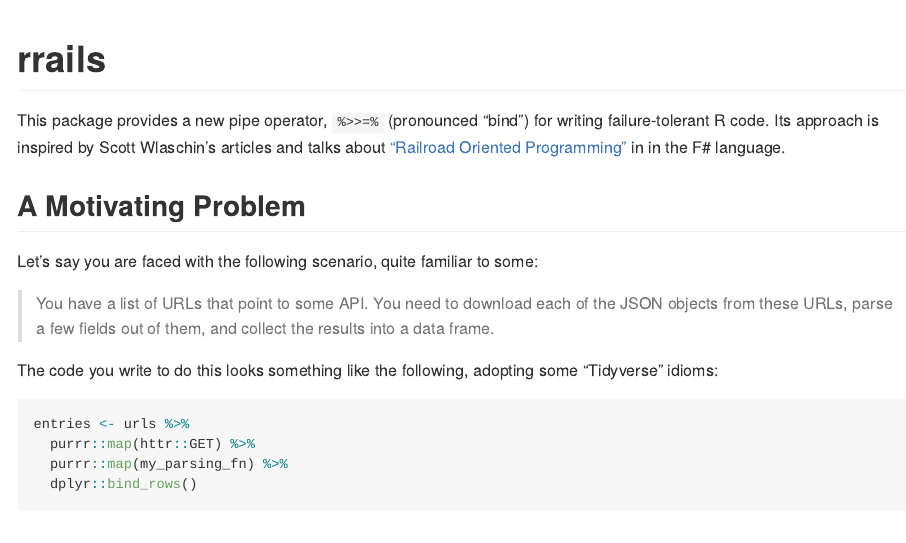
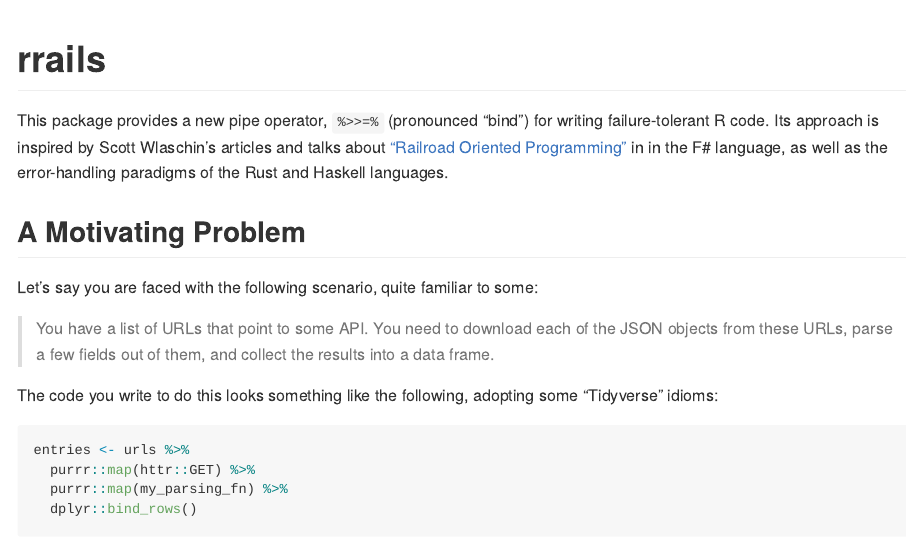
Before and after one commit to atheriel/rrails, an R Markdown document (README.Rmd): the page in a window 1100 px wide, from its top. Rendered offline with R 4.5, knitr and Pandoc, with nearby package versions; some code elsewhere in the file could not run offline; badge pictures from the web are left out.

Commit message:
Improves the package description.
Signed-off-by: Aaron Jacobs <atheriel@gmail.com>

```diff
--- a/README.Rmd
+++ b/README.Rmd
@@ -16,7 +16,8 @@ library(rrails)
 This package provides a new pipe operator, `%>>=%` (pronounced "bind") for
 writing failure-tolerant R code. Its approach is inspired by Scott Wlaschin's
 articles and talks about ["Railroad Oriented Programming"](https://fsharpforfunandprofit.com/rop/) in
-in the F# language.
+in the F# language, as well as the error-handling paradigms of the Rust and
+Haskell languages.
 
 ## A Motivating Problem
 
```
Also changed, not shown: 1 other file.
